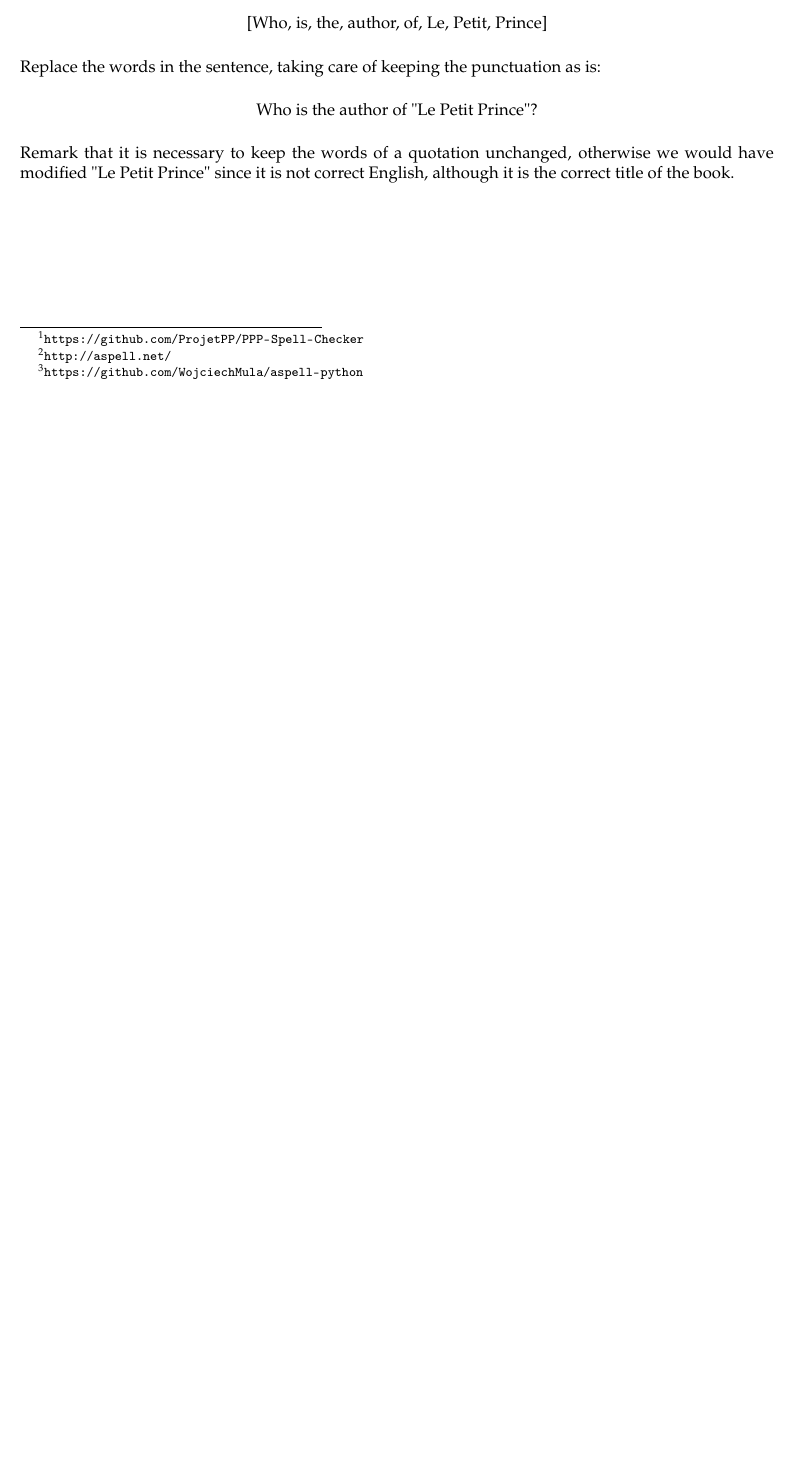
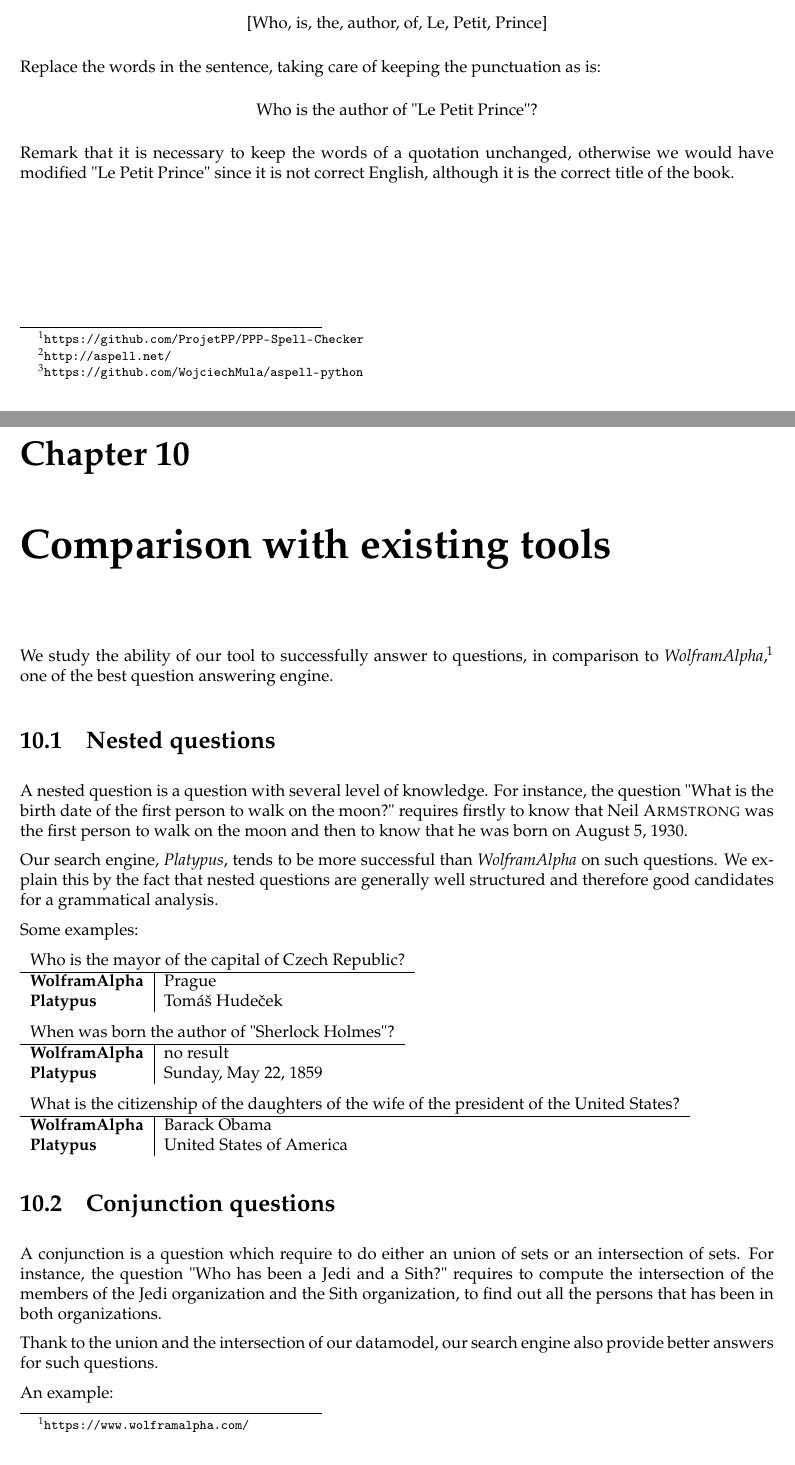
Before and after one commit to ProjetPP/Papers, a LaTeX thesis (FinalReport/main.tex, which reads FinalReport/performances.tex): part of page 37 of 42 before the commit and two parts of pages 37 and 38 of 44 after it, the two joined at a grey line, cut so that both start at the same text, the shorter picture padded with empty space. Compiled offline with pdfLaTeX.

Commit message:
[Report] Performances.

```diff
--- a/FinalReport/main.tex
+++ b/FinalReport/main.tex
@@ -103,6 +103,9 @@
 \chapter{Spell checker}
     \input{spellchecker}
 
+\chapter{Comparison with existing tools}
+    \input{performances}
+
 \addcontentsline{toc}{chapter}{Conclusion}
 \chapter*{Conclusion}
     \input{conclusion}
--- /dev/null
+++ b/FinalReport/performances.tex
@@ -0,0 +1,49 @@
+We study the ability of our tool to successfully answer to questions, in comparison
+to \emph{WolframAlpha}\footnote{\url{https://www.wolframalpha.com/}}, one of the best
+question answering engine.
+
+\section{Nested questions}
+
+A nested question is a question with several level of knowledge. For instance, the
+question "What is the birth date of the first person to walk on the moon?" requires
+firstly to know that Neil \textsc{Armstrong} was the first person to walk on the
+moon and then to know that he was born on August 5, 1930.
+
+Our search engine, \emph{Platypus}, tends to be more successful than \emph{WolframAlpha}
+on such questions. We explain this by the fact that nested questions are generally
+well structured and therefore good candidates for a grammatical analysis.
+
+Some examples:
+
+\begin{tabular}{l|l}
+    \multicolumn{2}{l}{Who is the mayor of the capital of Czech Republic?} \\
+    \hline
+    \textbf{WolframAlpha} & Prague\\
+    \textbf{Platypus} & Tomáš Hudeček\\
+\end{tabular}
+
+\begin{tabular}{l|l}
+    \multicolumn{2}{l}{When was born the author of "Sherlock Holmes"?} \\
+    \hline
+    \textbf{WolframAlpha} & no result\\
+    \textbf{Platypus} & Sunday, May 22, 1859\\
+\end{tabular}
+
+\begin{tabular}{l|l}
+    \multicolumn{2}{l}{What is the citizenship of the daughters of the wife of the president of the United States?} \\
+    \hline
+    \textbf{WolframAlpha} & Barack Obama\\
+    \textbf{Platypus} & United States of America\\
+\end{tabular}
+
+\section{Conjunction questions}
+
+A conjunction is a question which require to do either an union of sets or an intersection
+of sets. For instance, the question "Who has been a Jedi and a Sith?" requires to
+compute the intersection of the members of the Jedi organization and the Sith organization,
+to find out all the persons that has been in both organizations.
+
+Thank to the union and the intersection of our datamodel, our search engine also
+provide better answers for such questions.
+
+An example:
```
Also changed, not shown: FinalReport/performances.tex (20 more changed lines).
